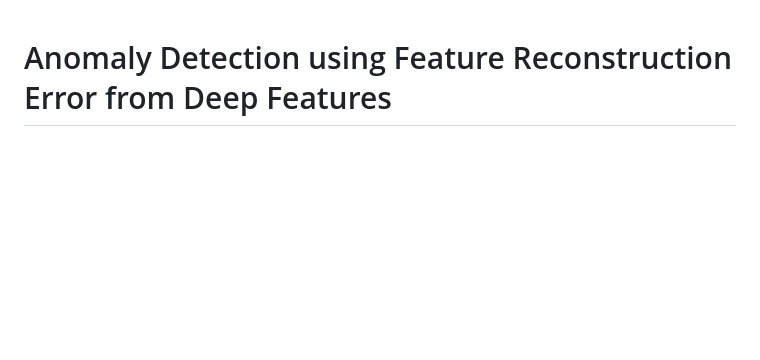
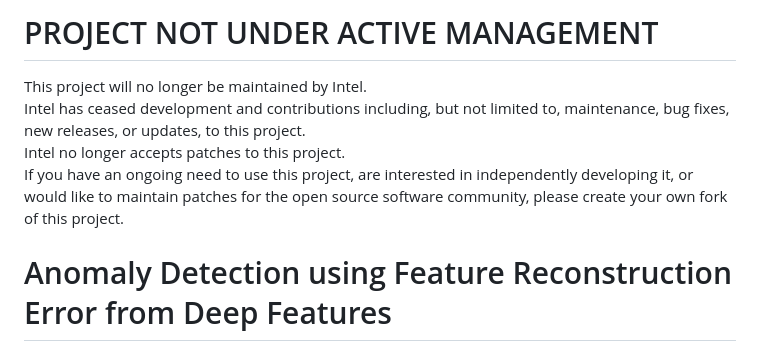
Before and after one commit to IntelLabs/dfm, a Markdown page: README.md, the part around the change. GitHub-like rendering; blank space fills up the shorter version.

Commit message:
Archiving Notice

```diff
--- a/README.md
+++ b/README.md
@@ -1,3 +1,9 @@
+# PROJECT NOT UNDER ACTIVE MANAGEMENT #
+This project will no longer be maintained by Intel.
+Intel has ceased development and contributions including, but not limited to, maintenance, bug fixes, new releases, or updates, to this project.
+Intel no longer accepts patches to this project.
+ If you have an ongoing need to use this project, are interested in independently developing it, or would like to maintain patches for the open source software community, please create your own fork of this project.
+
 # Anomaly Detection using Feature Reconstruction Error from Deep Features
 
 ### Introduction
```
